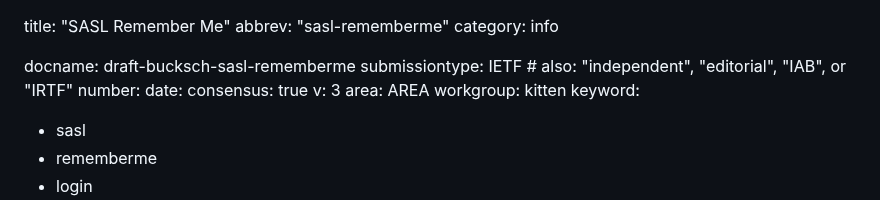
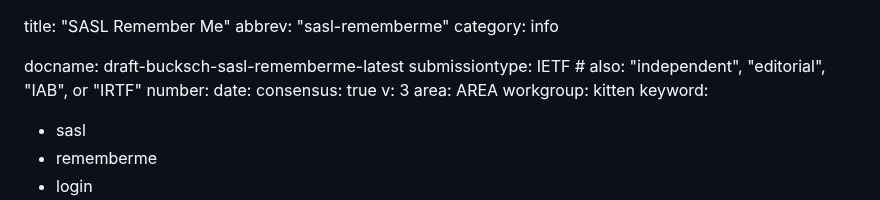
Before and after one commit to benbucksch/sasl-rememberme, a Markdown page: draft-bucksch-sasl-rememberme.md, the part around the change. Drawn GitHub-style.

Commit message:
name with -latest

```diff
--- a/draft-bucksch-sasl-rememberme.md
+++ b/draft-bucksch-sasl-rememberme.md
@@ -2,7 +2,7 @@ title: "SASL Remember Me"
 abbrev: "sasl-rememberme"
 category: info
 
-docname: draft-bucksch-sasl-rememberme
+docname: draft-bucksch-sasl-rememberme-latest
 submissiontype: IETF  # also: "independent", "editorial", "IAB", or "IRTF"
 number:
 date:
```
